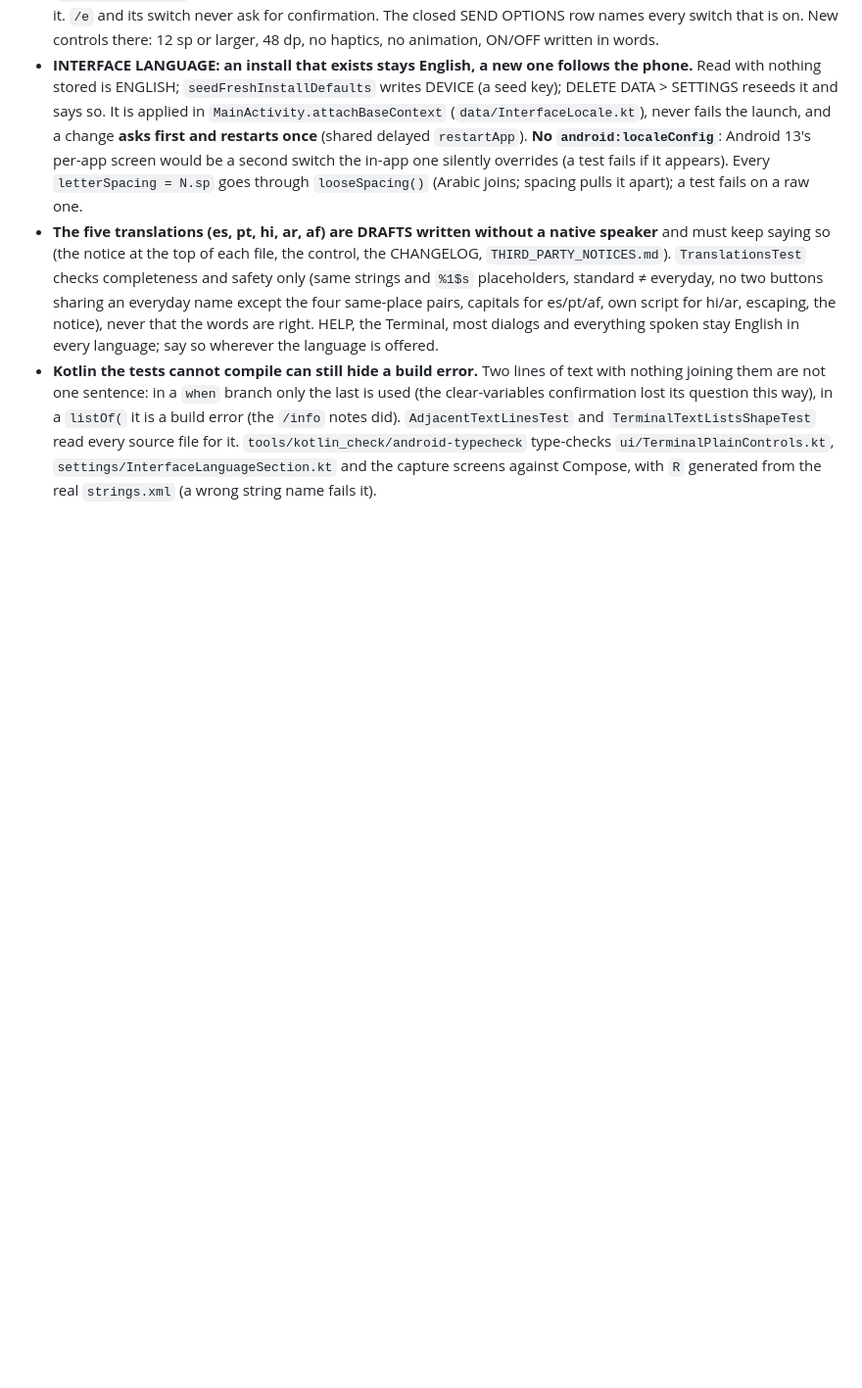
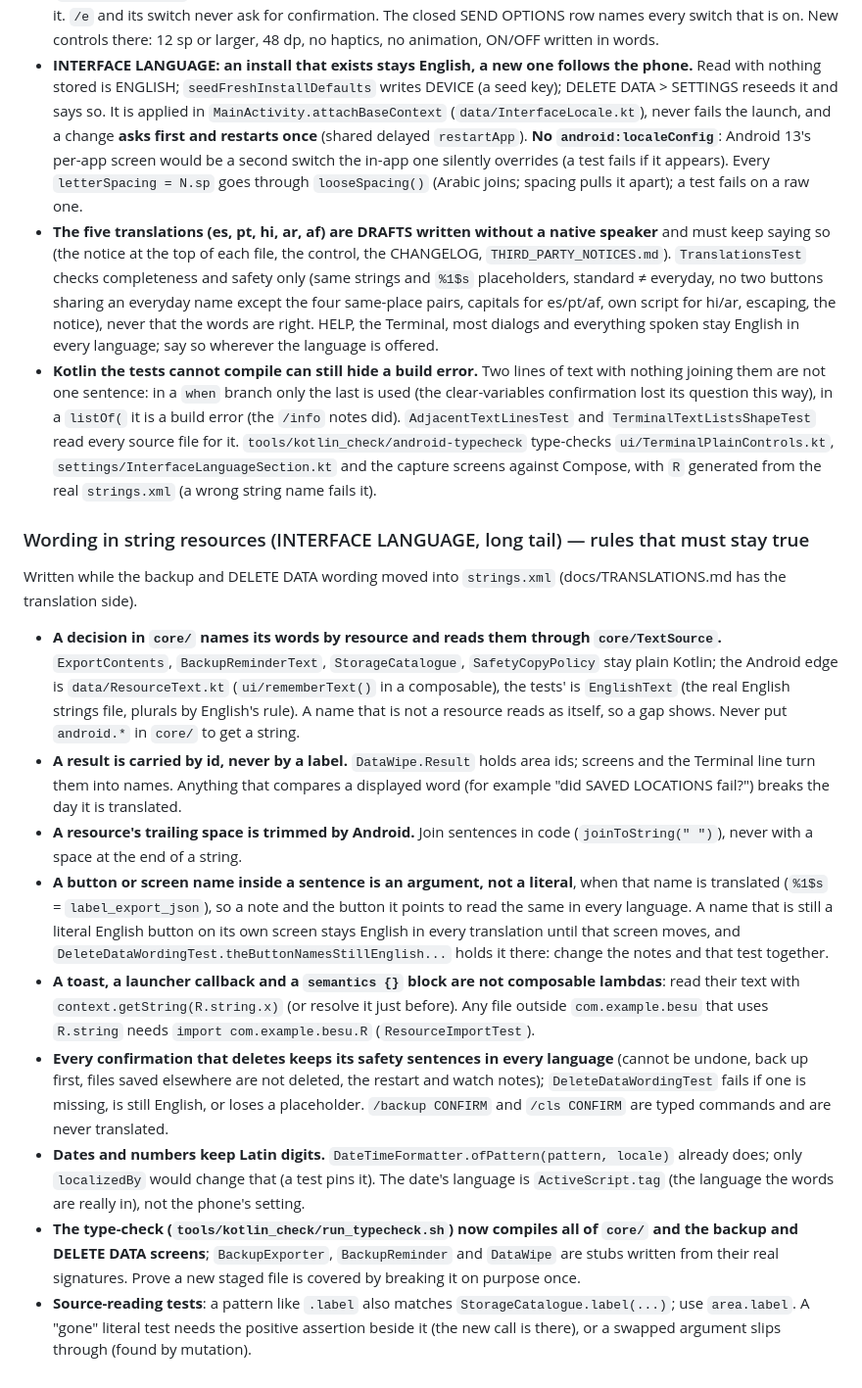
Before and after one commit to ASPDesignLabs/ACK, a Markdown page: CLAUDE.md, the part around the change. Shown at 98% size. Rendered like a GitHub page; blank space fills up the shorter version.

Commit message:
CLAUDE.md: the rules the backup and DELETE DATA wording set (approved by the developer)
Wording through core/TextSource, results carried by id and never by a label, a resource's trailing space is trimmed, a translated button name is an argument and a
still-English one stays English in every note until its screen moves, toasts and callbacks read through the context, every delete keeps its safety sentences in
every language, Latin digits for dates and numbers, and what the type-check now covers. Lessons from the mutation runs are included.

Co-Authored-By: Claude Sonnet 5.5 <noreply@anthropic.com>
Claude-Session: https://claude.ai/code/session_0116a2NaEYbuRUsTeBDtnaMv

```diff
--- a/CLAUDE.md
+++ b/CLAUDE.md
@@ -1403,3 +1403,27 @@ Wording and decisions: `docs/PLAIN_LANGUAGE.md`, `docs/TRANSLATIONS.md`. Checkli
   (the clear-variables confirmation lost its question this way), in a `listOf(` it is a build error (the `/info` notes did). `AdjacentTextLinesTest` and
   `TerminalTextListsShapeTest` read every source file for it. `tools/kotlin_check/android-typecheck` type-checks `ui/TerminalPlainControls.kt`,
   `settings/InterfaceLanguageSection.kt` and the capture screens against Compose, with `R` generated from the real `strings.xml` (a wrong string name fails it).
+
+### Wording in string resources (INTERFACE LANGUAGE, long tail) — rules that must stay true
+Written while the backup and DELETE DATA wording moved into `strings.xml` (docs/TRANSLATIONS.md has the translation side).
+
+- **A decision in `core/` names its words by resource and reads them through `core/TextSource`.** `ExportContents`, `BackupReminderText`, `StorageCatalogue`,
+  `SafetyCopyPolicy` stay plain Kotlin; the Android edge is `data/ResourceText.kt` (`ui/rememberText()` in a composable), the tests' is `EnglishText` (the real
+  English strings file, plurals by English's rule). A name that is not a resource reads as itself, so a gap shows. Never put `android.*` in `core/` to get a string.
+- **A result is carried by id, never by a label.** `DataWipe.Result` holds area ids; screens and the Terminal line turn them into names. Anything that compares a
+  displayed word (for example "did SAVED LOCATIONS fail?") breaks the day it is translated.
+- **A resource's trailing space is trimmed by Android.** Join sentences in code (`joinToString(" ")`), never with a space at the end of a string.
+- **A button or screen name inside a sentence is an argument, not a literal**, when that name is translated (`%1$s` = `label_export_json`), so a note and the
+  button it points to read the same in every language. A name that is still a literal English button on its own screen stays English in every translation until
+  that screen moves, and `DeleteDataWordingTest.theButtonNamesStillEnglish...` holds it there: change the notes and that test together.
+- **A toast, a launcher callback and a `semantics {}` block are not composable lambdas**: read their text with `context.getString(R.string.x)` (or resolve it
+  just before). Any file outside `com.example.besu` that uses `R.string` needs `import com.example.besu.R` (`ResourceImportTest`).
+- **Every confirmation that deletes keeps its safety sentences in every language** (cannot be undone, back up first, files saved elsewhere are not deleted, the
+  restart and watch notes); `DeleteDataWordingTest` fails if one is missing, is still English, or loses a placeholder. `/backup CONFIRM` and `/cls CONFIRM` are
+  typed commands and are never translated.
+- **Dates and numbers keep Latin digits.** `DateTimeFormatter.ofPattern(pattern, locale)` already does; only `localizedBy` would change that (a test pins it).
+  The date's language is `ActiveScript.tag` (the language the words are really in), not the phone's setting.
+- **The type-check (`tools/kotlin_check/run_typecheck.sh`) now compiles all of `core/` and the backup and DELETE DATA screens**; `BackupExporter`,
+  `BackupReminder` and `DataWipe` are stubs written from their real signatures. Prove a new staged file is covered by breaking it on purpose once.
+- **Source-reading tests**: a pattern like `.label` also matches `StorageCatalogue.label(...)`; use `area.label`. A "gone" literal test needs the positive
+  assertion beside it (the new call is there), or a swapped argument slips through (found by mutation).
```
